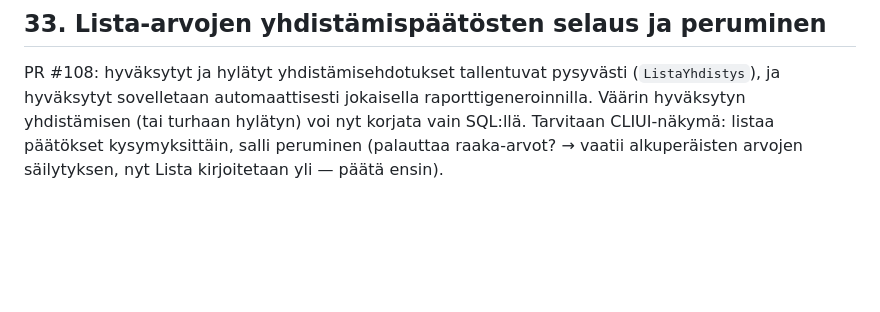
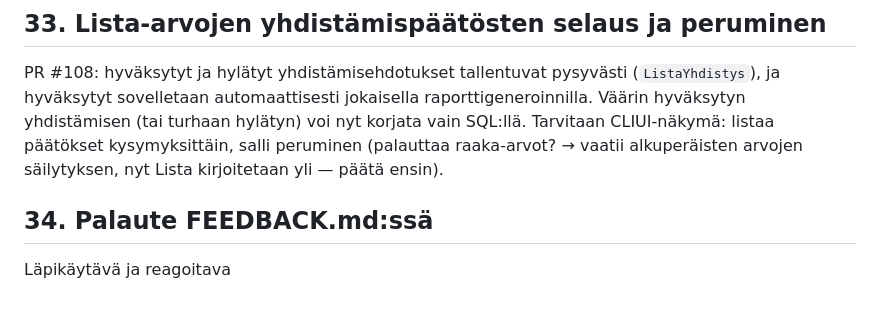
Before and after one commit to ouspg/Opserver, a Markdown page: TASKS.md, the part around the change. GitHub-like rendering; blank space fills up the shorter version.

```diff
--- a/TASKS.md
+++ b/TASKS.md
@@ -116,3 +116,7 @@ raporttigeneroinnilla. Väärin hyväksytyn yhdistämisen (tai turhaan hylätyn)
 voi nyt korjata vain SQL:llä. Tarvitaan CLIUI-näkymä: listaa päätökset
 kysymyksittäin, salli peruminen (palauttaa raaka-arvot? → vaatii alkuperäisten
 arvojen säilytyksen, nyt Lista kirjoitetaan yli — päätä ensin).
+
+## 34. Palaute FEEDBACK.md:ssä
+
+Läpikäytävä ja reagoitava
```
